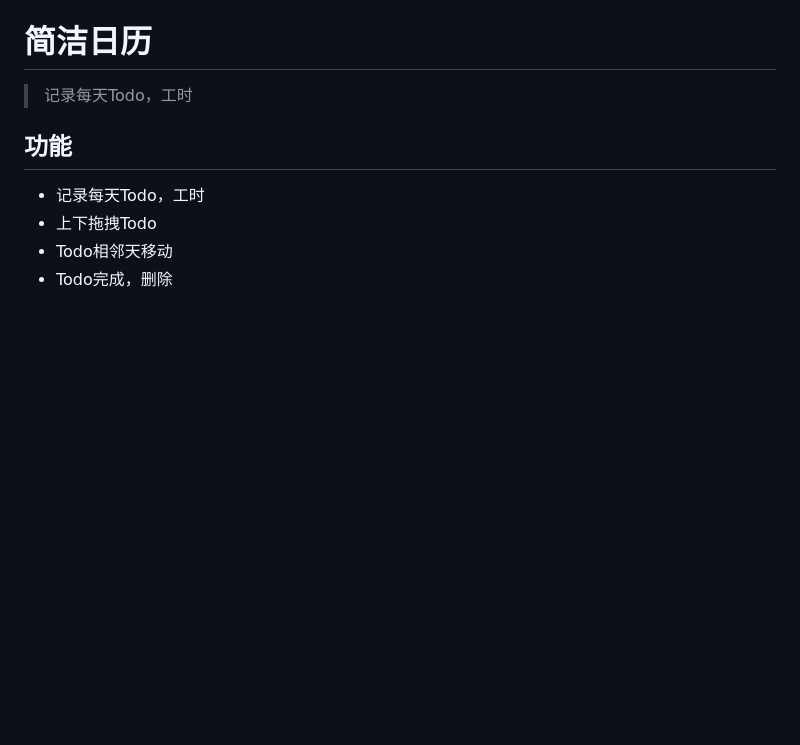
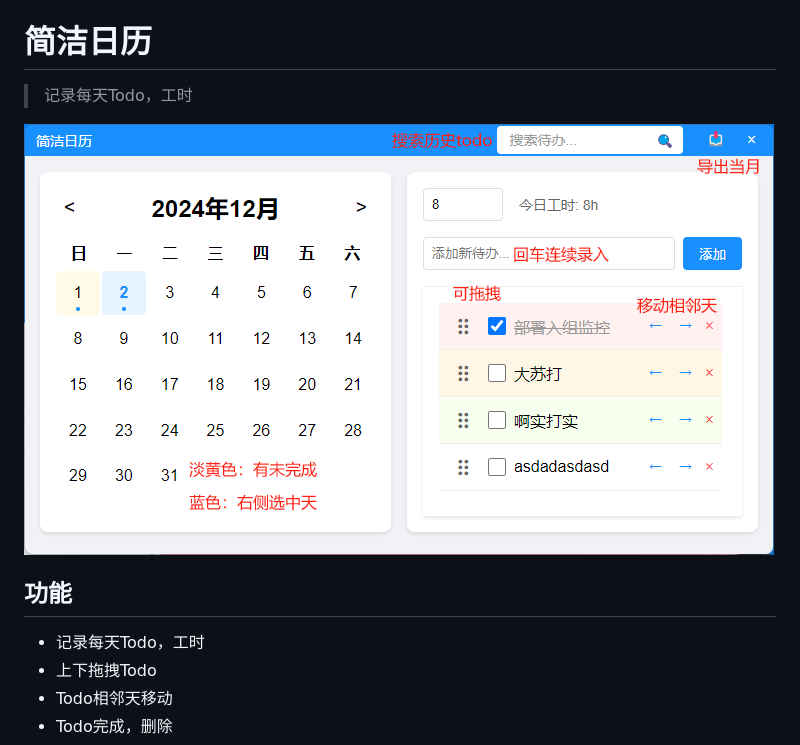
Before and after one commit to unzoa/Todo-Desktop, a Markdown page: README.md, the part around the change. GitHub-like rendering; pictures changed too: dd99743799ec3da081cf9d064355560.png (added); blank space fills up the shorter version.

Commit message:
增加运行截图

```diff
--- a/README.md
+++ b/README.md
@@ -1,6 +1,8 @@
 # 简洁日历
 
 > 记录每天Todo，工时
+
+![alt text](dd99743799ec3da081cf9d064355560.png)
 
 ## 功能
 
```
